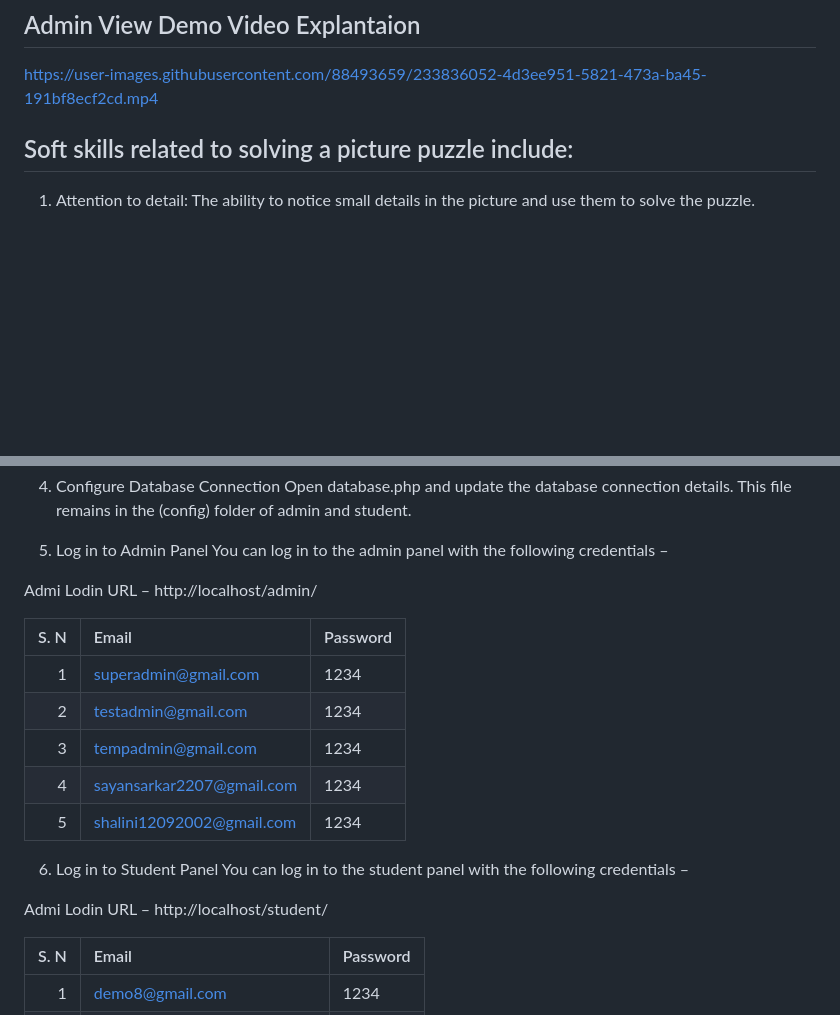
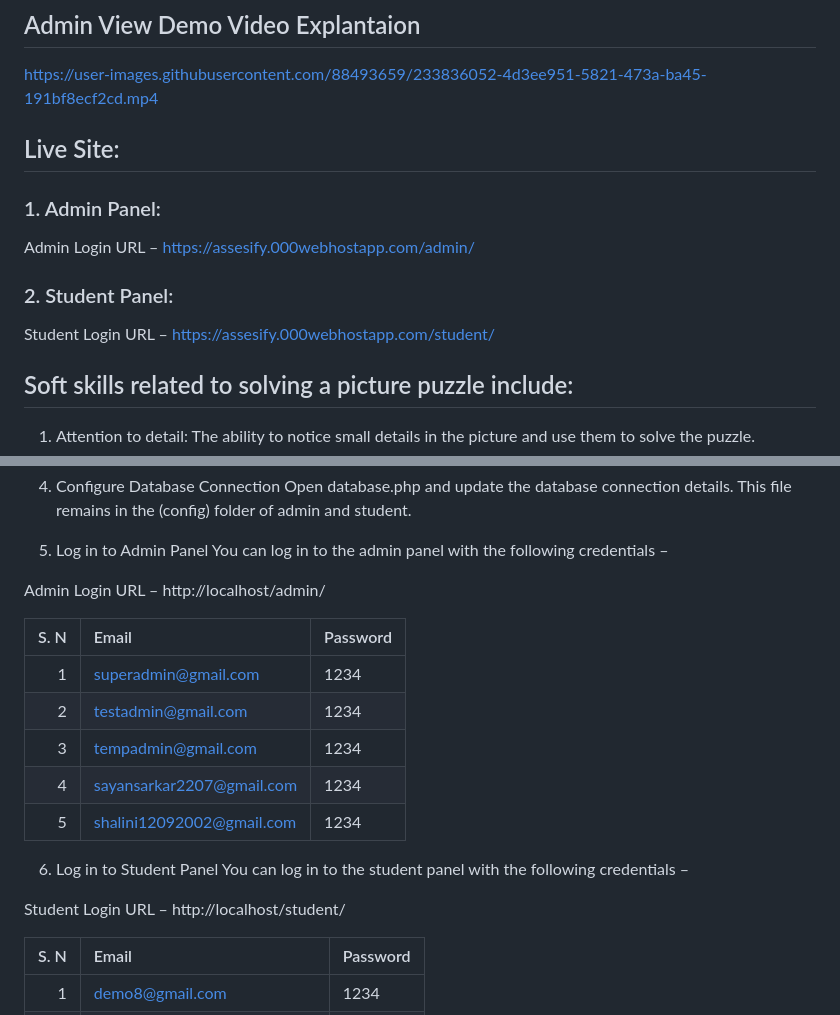
Before and after one commit to sayan2207/Soft_Skill_Assessment, a Markdown page: README.md, 2 parts joined by grey strips. Drawn GitHub-style; blank space fills up the shorter version.

```diff
--- a/README.md
+++ b/README.md
@@ -7,6 +7,16 @@ https://user-images.githubusercontent.com/88493659/233835689-1d9ec180-9c0f-4a0d-
 
 ## Admin View Demo Video Explantaion
 https://user-images.githubusercontent.com/88493659/233836052-4d3ee951-5821-473a-ba45-191bf8ecf2cd.mp4
+
+
+## Live Site:
+
+### 1. Admin Panel:
+Admin Login URL – https://assesify.000webhostapp.com/admin/
+
+### 2. Student Panel:
+Student Login URL – https://assesify.000webhostapp.com/student/
+
 
 
 ## Soft skills related to solving a picture puzzle include:
@@ -79,7 +89,7 @@ Open database.php and update the database connection details. This file remains
 5. Log in to Admin Panel
 You can log in to the admin panel with the following credentials –
 
-Admi Lodin URL – http://localhost/admin/
+Admin Login URL – http://localhost/admin/
 
 | S. N | Email                        | Password  |
 | ---: | :---------------------------| :-------- |
@@ -93,7 +103,7 @@ Admi Lodin URL – http://localhost/admin/
 6. Log in to Student Panel
 You can log in to the student panel with the following credentials –
 
-Admi Lodin URL – http://localhost/student/
+Student Login URL – http://localhost/student/
 
 | S. N | Email                        | Password |
 | ---: | :---------------------------| :------- |
```
